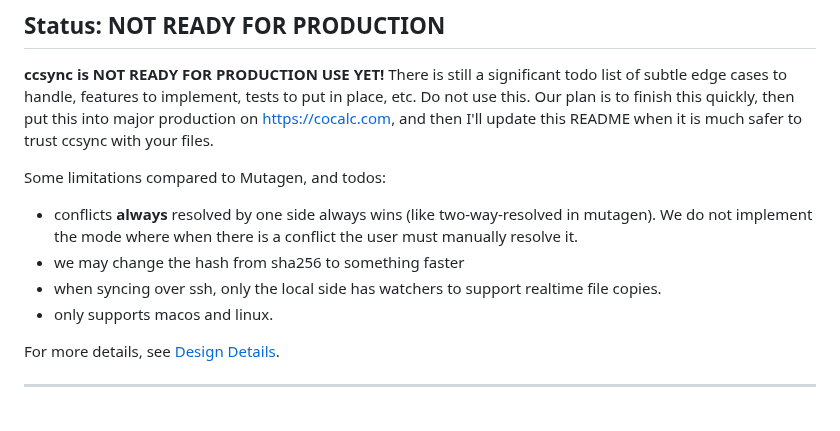
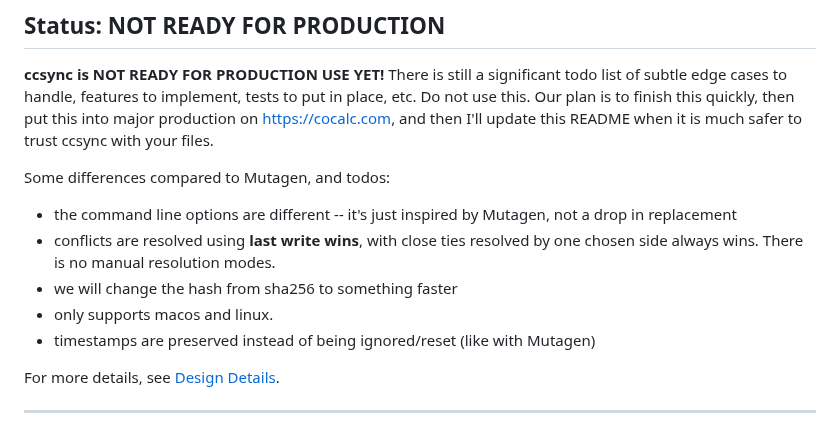
Before and after one commit to sagemathinc/reflect-sync, a Markdown page: README.md, the part around the change. Rendered like a GitHub page.

```diff
--- a/README.md
+++ b/README.md
@@ -19,12 +19,13 @@ Open source under the MIT License.
 
 **ccsync is NOT READY FOR PRODUCTION USE YET!** There is still a significant todo list of subtle edge cases to handle, features to implement, tests to put in place, etc. Do not use this. Our plan is to finish this quickly, then put this into major production on https://cocalc.com, and then I'll update this README when it is much safer to trust ccsync with your files.
 
-Some limitations compared to Mutagen, and todos:
+Some differences compared to Mutagen, and todos:
 
-- conflicts **always** resolved by one side always wins \(like two\-way\-resolved in mutagen\).  We do not implement the mode where when there is a conflict the user must manually resolve it.
-- we may change the hash from sha256 to something faster
-- when syncing over ssh, only the local side has watchers to support realtime file copies.
+- the command line options are different \-\- it's just inspired by Mutagen, not a drop in replacement
+- conflicts are resolved using **last write wins**, with close ties resolved by one chosen side always wins.  There is no manual resolution modes.
+- we will change the hash from sha256 to something faster
 - only supports macos and linux.
+- timestamps are preserved instead of being ignored/reset \(like with Mutagen\)
 
 For more details, see [Design Details](./DESIGN.md).
 
```
Also changed, not shown: DESIGN.md (+5 -42 lines).
